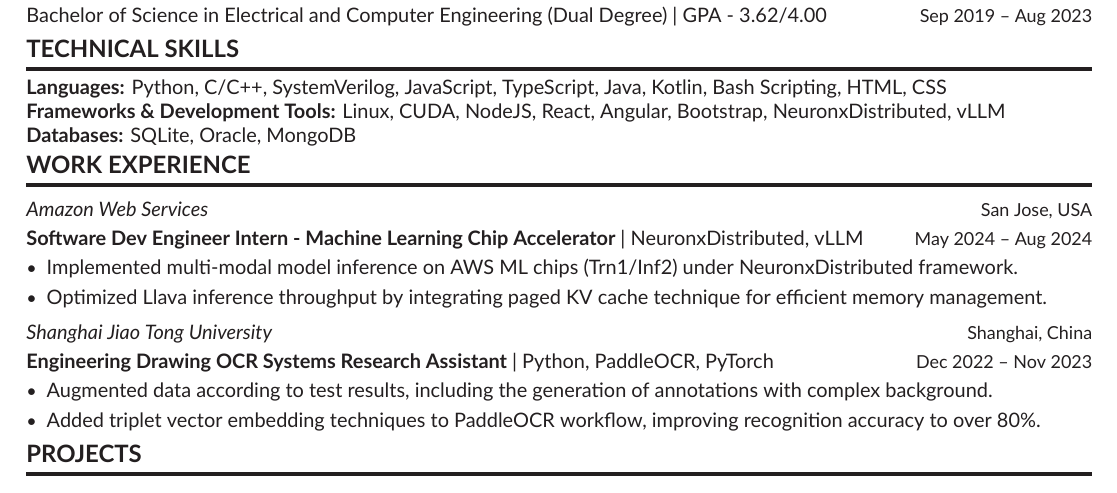
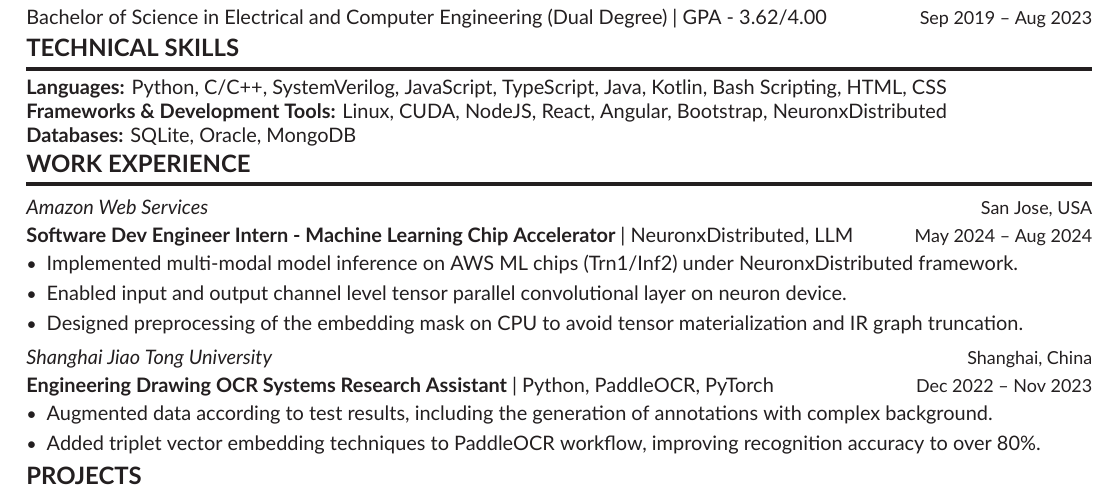
Before and after one commit to defthobo/resume, a LaTeX CV (resume.tex): part of the page, cut so that both start at the same text. Compiled offline with XeLaTeX.

Commit message:
Revised intern experience

```diff
--- a/resume.tex
+++ b/resume.tex
@@ -110,16 +110,18 @@
 
 \cvsection{Technical Skills}
 \textbf{Languages:} Python, C/C++, SystemVerilog, JavaScript, TypeScript, Java, Kotlin, Bash Scripting, HTML, CSS\\
-\textbf{Frameworks \& Development Tools:} Linux, CUDA, NodeJS, React, Angular, Bootstrap, NeuronxDistributed, vLLM\\
+\textbf{Frameworks \& Development Tools:} Linux, CUDA, NodeJS, React, Angular, Bootstrap, NeuronxDistributed\\
 \textbf{Databases:} SQLite, Oracle, MongoDB
 
 \vspace{1pt}
 \cvsection{Work Experience}
 
-\cvevent{Amazon Web Services}{San Jose, USA}{Software Dev Engineer Intern - Machine Learning Chip Accelerator}{NeuronxDistributed, vLLM}{May 2024 -- Aug 2024}
+\cvevent{Amazon Web Services}{San Jose, USA}{Software Dev Engineer Intern - Machine Learning Chip Accelerator}{NeuronxDistributed, LLM}{May 2024 -- Aug 2024}
 \begin{itemize}
 	\item Implemented multi-modal model inference on AWS  ML chips (Trn1/Inf2) under NeuronxDistributed framework.
-	\item Optimized Llava inference throughput by integrating paged KV cache technique for efficient memory management.
+	\item Enabled input and output channel level tensor parallel convolutional layer on neuron device.
+	\item Designed preprocessing of the embedding mask on CPU to avoid tensor materialization and IR graph truncation.
+%	\item Optimized Llava inference throughput by integrating paged KV cache technique for efficient memory management.
 \end{itemize}
 
 \cvevent{Shanghai Jiao Tong University}{Shanghai, China}{Engineering Drawing OCR Systems Research Assistant} {Python, PaddleOCR, PyTorch}{Dec 2022 -- Nov 2023}
```
Also changed, not shown: resume.pdf.
